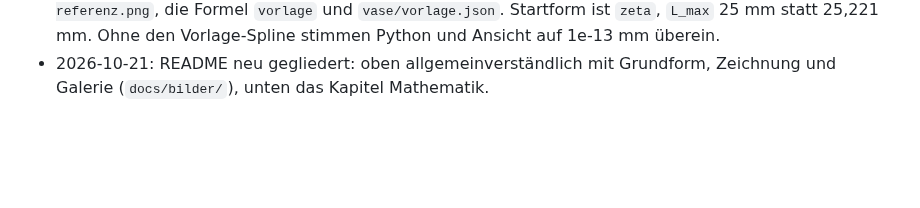
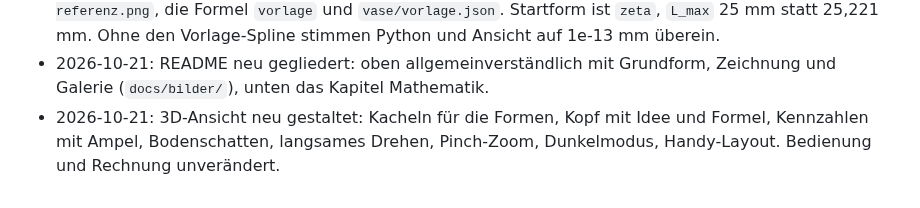
Before and after one commit to a-schmidtlab/hardware-vasegenerator, a Markdown page: vase/notizen.md, the part around the change. GitHub-like rendering; blank space fills up the shorter version.

```diff
--- a/vase/notizen.md
+++ b/vase/notizen.md
@@ -38,3 +38,4 @@ Kein API-Aufruf, solange die Form lokal nicht freigegeben ist.
 - 2026-10-20: README-Formeln für GitHub angepasst: `\operatorname` (von GitHub gesperrt) durch `\mathrm` ersetzt, Dezimalkomma als `0,\!55`, `<` und `>` als `\lt` und `\gt`.
 - 2026-10-21: Referenz entfernt: `references/referenz.stl`, `tools/analyse_referenz.py`, `docs/analyse-referenz.png`, die Formel `vorlage` und `vase/vorlage.json`. Startform ist `zeta`, `L_max` 25 mm statt 25,221 mm. Ohne den Vorlage-Spline stimmen Python und Ansicht auf 1e-13 mm überein.
 - 2026-10-21: README neu gegliedert: oben allgemeinverständlich mit Grundform, Zeichnung und Galerie (`docs/bilder/`), unten das Kapitel Mathematik.
+- 2026-10-21: 3D-Ansicht neu gestaltet: Kacheln für die Formen, Kopf mit Idee und Formel, Kennzahlen mit Ampel, Bodenschatten, langsames Drehen, Pinch-Zoom, Dunkelmodus, Handy-Layout. Bedienung und Rechnung unverändert.
```
Also changed, not shown: README.md (+8 -10 lines), docs/PLAN.md (+1 -1 lines), docs/bilder/ansicht.png (added), 2 other files.
